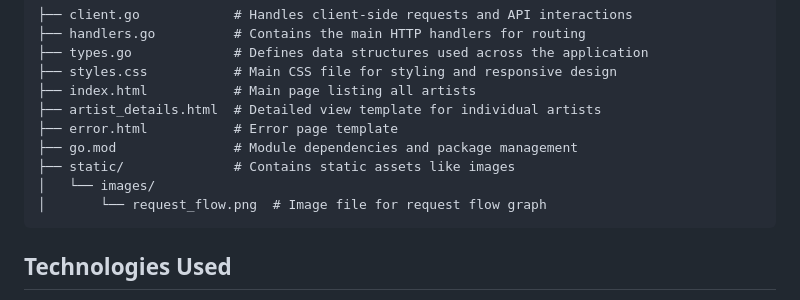
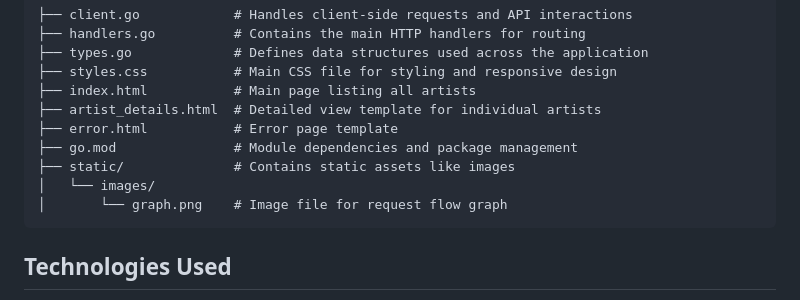
Before and after one commit to muniraalmannai/groupie-tracker-visualizations, a Markdown page: README.md, the part around the change. Rendered like a GitHub page.

Commit message:
readme graph

````diff
--- a/README.md
+++ b/README.md
@@ -31,7 +31,7 @@ The application allows users to:
 ├── go.mod               # Module dependencies and package management
 ├── static/              # Contains static assets like images
 │   └── images/
-│       └── request_flow.png  # Image file for request flow graph
+│       └── graph.png    # Image file for request flow graph
 ```
 
 ## Technologies Used
````
